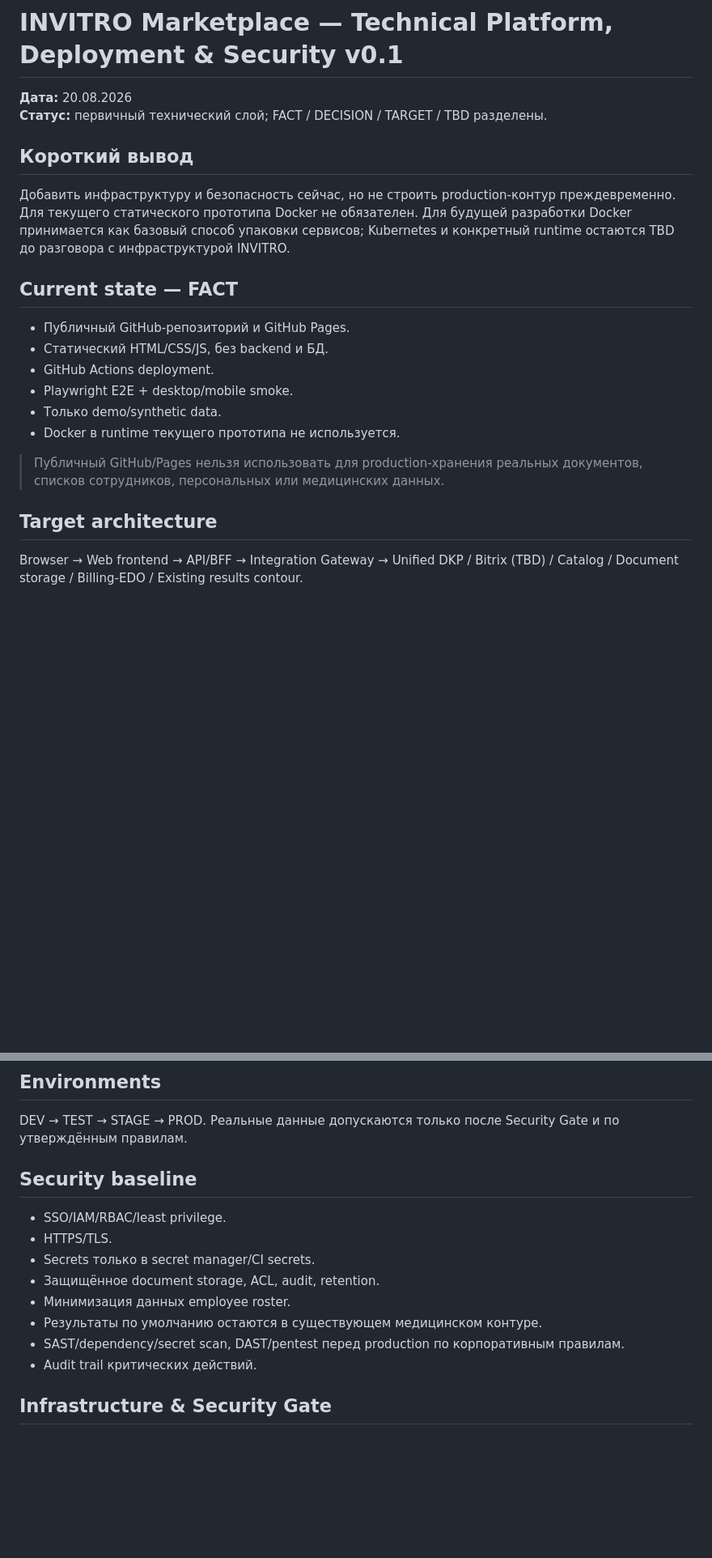
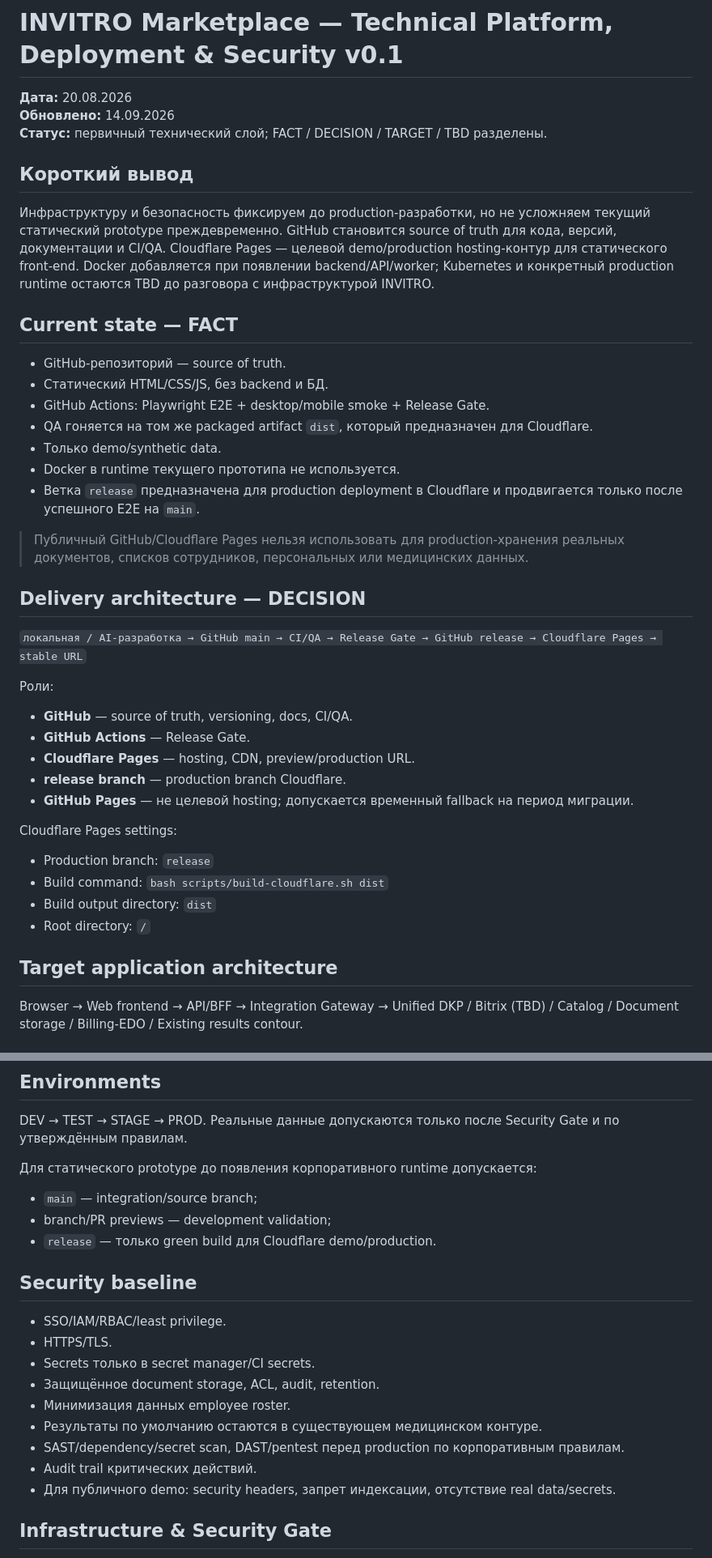
Before and after one commit to arsxolodpark-maker/Invitro-, a Markdown page: docs/Technical_Platform_Deployment_Security_v0.1.md, 2 parts joined by grey strips. Shown at 81% size. Drawn GitHub-style; blank space fills up the shorter version.

Commit message:
Adopt GitHub to Cloudflare release architecture

```diff
--- a/docs/Technical_Platform_Deployment_Security_v0.1.md
+++ b/docs/Technical_Platform_Deployment_Security_v0.1.md
@@ -1,24 +1,45 @@
 # INVITRO Marketplace — Technical Platform, Deployment & Security v0.1
 
 **Дата:** 20.08.2026
+**Обновлено:** 14.09.2026
 **Статус:** первичный технический слой; FACT / DECISION / TARGET / TBD разделены.
 
 ## Короткий вывод
 
-Добавить инфраструктуру и безопасность сейчас, но не строить production-контур преждевременно. Для текущего статического прототипа Docker не обязателен. Для будущей разработки Docker принимается как базовый способ упаковки сервисов; Kubernetes и конкретный runtime остаются TBD до разговора с инфраструктурой INVITRO.
+Инфраструктуру и безопасность фиксируем до production-разработки, но не усложняем текущий статический prototype преждевременно. GitHub становится source of truth для кода, версий, документации и CI/QA. Cloudflare Pages — целевой demo/production hosting-контур для статического front-end. Docker добавляется при появлении backend/API/worker; Kubernetes и конкретный production runtime остаются TBD до разговора с инфраструктурой INVITRO.
 
 ## Current state — FACT
 
-- Публичный GitHub-репозиторий и GitHub Pages.
+- GitHub-репозиторий — source of truth.
 - Статический HTML/CSS/JS, без backend и БД.
-- GitHub Actions deployment.
-- Playwright E2E + desktop/mobile smoke.
+- GitHub Actions: Playwright E2E + desktop/mobile smoke + Release Gate.
+- QA гоняется на том же packaged artifact `dist`, который предназначен для Cloudflare.
 - Только demo/synthetic data.
 - Docker в runtime текущего прототипа не используется.
+- Ветка `release` предназначена для production deployment в Cloudflare и продвигается только после успешного E2E на `main`.
 
-> Публичный GitHub/Pages нельзя использовать для production-хранения реальных документов, списков сотрудников, персональных или медицинских данных.
+> Публичный GitHub/Cloudflare Pages нельзя использовать для production-хранения реальных документов, списков сотрудников, персональных или медицинских данных.
 
-## Target architecture
+## Delivery architecture — DECISION
+
+`локальная / AI-разработка → GitHub main → CI/QA → Release Gate → GitHub release → Cloudflare Pages → stable URL`
+
+Роли:
+
+- **GitHub** — source of truth, versioning, docs, CI/QA.
+- **GitHub Actions** — Release Gate.
+- **Cloudflare Pages** — hosting, CDN, preview/production URL.
+- **release branch** — production branch Cloudflare.
+- **GitHub Pages** — не целевой hosting; допускается временный fallback на период миграции.
+
+Cloudflare Pages settings:
+
+- Production branch: `release`
+- Build command: `bash scripts/build-cloudflare.sh dist`
+- Build output directory: `dist`
+- Root directory: `/`
+
+## Target application architecture
 
 Browser → Web frontend → API/BFF → Integration Gateway → Unified DKP / Bitrix (TBD) / Catalog / Document storage / Billing-EDO / Existing results contour.
 
@@ -35,6 +56,12 @@ Browser → Web frontend → API/BFF → Integration Gateway → Unified DKP / B
 
 DEV → TEST → STAGE → PROD. Реальные данные допускаются только после Security Gate и по утверждённым правилам.
 
+Для статического prototype до появления корпоративного runtime допускается:
+
+- `main` — integration/source branch;
+- branch/PR previews — development validation;
+- `release` — только green build для Cloudflare demo/production.
+
 ## Security baseline
 
 - SSO/IAM/RBAC/least privilege.
@@ -45,6 +72,7 @@ DEV → TEST → STAGE → PROD. Реальные данные допускаю
 - Результаты по умолчанию остаются в существующем медицинском контуре.
 - SAST/dependency/secret scan, DAST/pentest перед production по корпоративным правилам.
 - Audit trail критических действий.
+- Для публичного demo: security headers, запрет индексации, отсутствие real data/secrets.
 
 ## Infrastructure & Security Gate
 
```
Also changed, not shown: other parts of docs/Technical_Platform_Deployment_Security_v0.1.md (+21 -1 lines).
